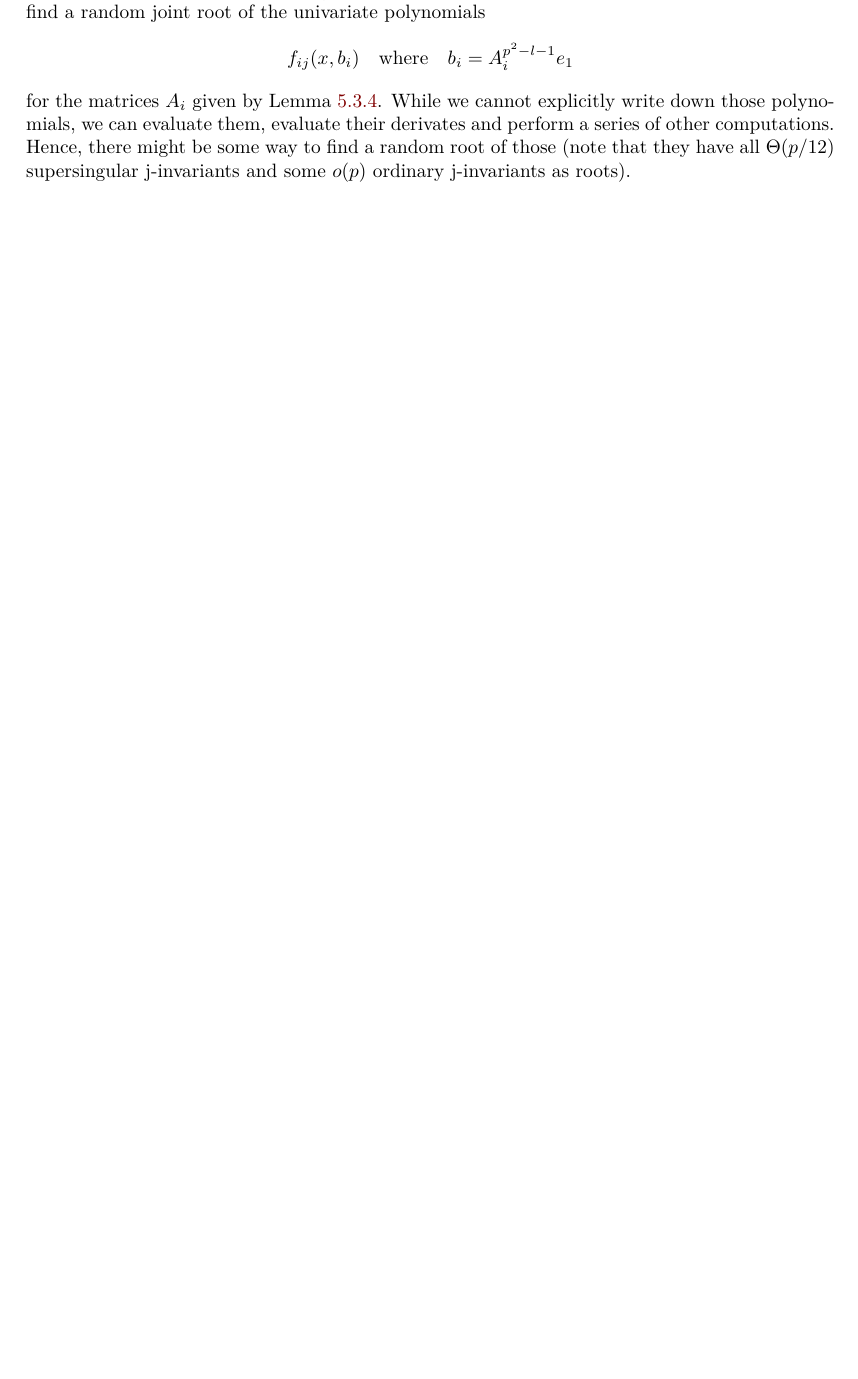
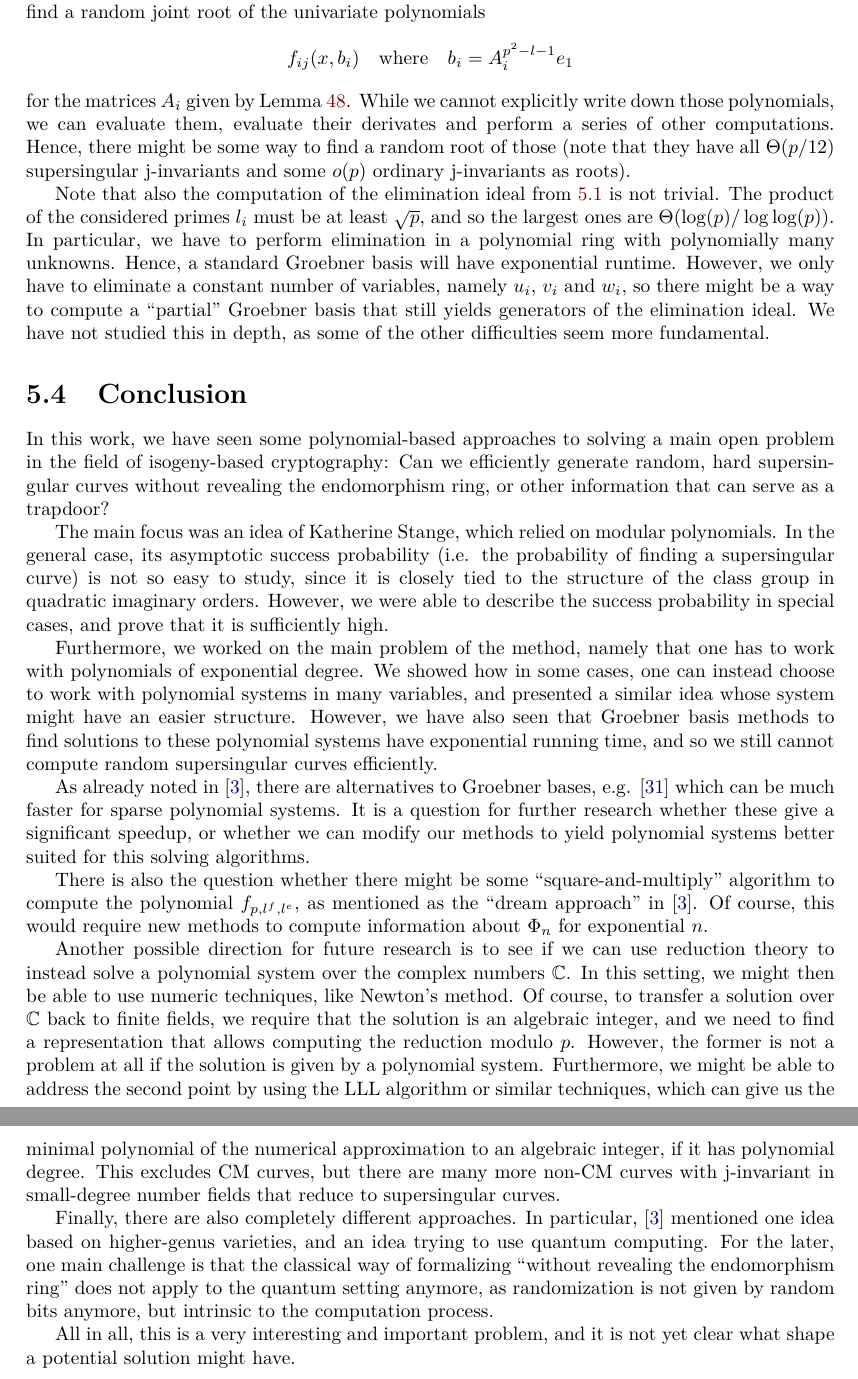
Before and after one commit to FeanorTheElf/supersingular-curve-gen, a LaTeX thesis (thesis/main.tex, which reads bibliography.bib, thesis/chapter_generating_curves.tex): part of page 51 of 54 before the commit and two parts of pages 51 and 52 of 55 after it, the two joined at a grey line, cut so that both start at the same text, the shorter picture padded with empty space. The pictures show the PDF file thesis/main.pdf that the author committed with the source.

Commit message:
Wrote conclusion

```diff
--- a/bibliography.bib
+++ b/bibliography.bib
@@ -322,0 +327 @@
+  number = {1},
--- a/thesis/chapter_generating_curves.tex
+++ b/thesis/chapter_generating_curves.tex
@@ -732,3 +735,41 @@ Hence, we only have to find a random joint root of the univariate polynomials
 for the matrices $A_i$ given by Lemma~\ref{prop:symbolic_elimination}.
 While we cannot explicitly write down those polynomials, we can evaluate them, evaluate their derivates and perform a series of other computations.
 Hence, there might be some way to find a random root of those (note that they have all $\Theta(p/12)$ supersingular j-invariants and some $o(p)$ ordinary j-invariants as roots).
+
+Note that also the computation of the elimination ideal from \ref{eq:elimination_ideal} is not trivial.
+The product of the considered primes $l_i$ must be at least $\sqrt{p}$, and so the largest ones are $\Theta(\log(p)/\log\log(p))$.
+In particular, we have to perform elimination in a polynomial ring with polynomially many unknowns.
+Hence, a standard Groebner basis will have exponential runtime.
+However, we only have to eliminate a constant number of variables, namely $u_i$, $v_i$ and $w_i$, so there might be a way to compute a ``partial'' Groebner basis that still yields generators of the elimination ideal.
+We have not studied this in depth, as some of the other difficulties seem more fundamental.
+
+\section{Conclusion}
+In this work, we have seen some polynomial-based approaches to solving a main open problem in the field of isogeny-based cryptography:
+Can we efficiently generate random, hard supersingular curves without revealing the endomorphism ring, or other information that can serve as a trapdoor?
+
+The main focus was an idea of Katherine Stange, which relied on modular polynomials.
+In the general case, its asymptotic success probability (i.e. the probability of finding a supersingular curve) is not so easy to study, since it is closely tied to the structure of the class group in quadratic imaginary orders.
+However, we were able to describe the success probability in special cases, and prove that it is sufficiently high.
+
+Furthermore, we worked on the main problem of the method, namely that one has to work with polynomials of exponential degree.
+We showed how in some cases, one can instead choose to work with polynomial systems in many variables, and presented a similar idea whose system might have an easier structure.
+However, we have also seen that Groebner basis methods to find solutions to these polynomial systems have exponential running time, and so we still cannot compute random supersingular curves efficiently.
+
+As already noted in \cite{base_paper}, there are alternatives to Groebner bases, e.g. \cite{poly_system_solve_algorithm} which can be much faster for sparse polynomial systems.
+It is a question for further research whether these give a significant speedup, or whether we can modify our methods to yield polynomial systems better suited for this solving algorithms.
+
+There is also the question whether there might be some ``square-and-multiply'' algorithm to compute the polynomial $f_{p, l^f, l^e}$, as mentioned as the ``dream approach'' in \cite{base_paper}.
+Of course, this would require new methods to compute information about $\Phi_n$ for exponential $n$.
+
+Another possible direction for future research is to see if we can use reduction theory to instead solve a polynomial system over the complex numbers $\C$.
+In this setting, we might then be able to use numeric techniques, like Newton's method.
+Of course, to transfer a solution over $\C$ back to finite fields, we require that the solution is an algebraic integer, and we need to find a representation that allows computing the reduction modulo $p$.
+However, the former is not a problem at all if the solution is given by a polynomial system.
+Furthermore, we might be able to address the second point by using the LLL algorithm or similar techniques, which can give us the minimal polynomial of the numerical approximation to an algebraic integer, if it has polynomial degree.
+This excludes CM curves, but there are many more non-CM curves with j-invariant in small-degree number fields that reduce to supersingular curves.
+
+Finally, there are also completely different approaches.
+In particular, \cite{base_paper} mentioned one idea based on higher-genus varieties, and an idea trying to use quantum computing.
+For the later, one main challenge is that the classical way of formalizing ``without revealing the endomorphism ring'' does not apply to the quantum setting anymore, as randomization is not given by random bits anymore, but intrinsic to the computation process.
+
+All in all, this is a very interesting and important problem, and it is not yet clear what shape a potential solution might have.
```
Also changed, not shown: thesis/main.tex (+2 -4 lines), thesis/main.pdf, bibliography.bib (8 more changed lines), thesis/chapter_generating_curves.tex (7 more changed lines).
